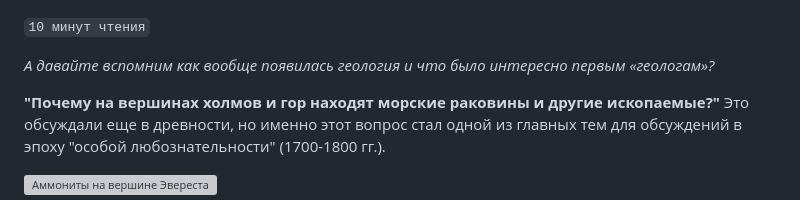
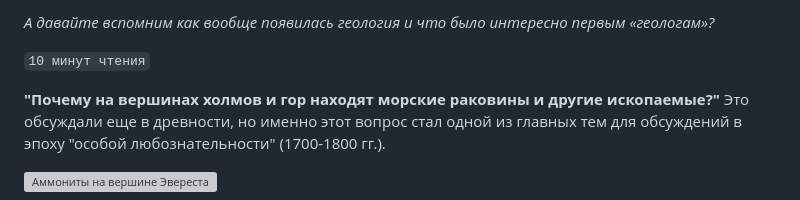
Before and after one commit to petronotes/petronotes, a Markdown page: content/2026-06-14-GeoHistory.md, the part around the change. Drawn GitHub-style; grey boxes are pictures that could not be loaded.

Commit message:
Обновлена статья: История геологии

```diff
--- a/content/2026-06-14-GeoHistory.md
+++ b/content/2026-06-14-GeoHistory.md
@@ -1,6 +1,6 @@
+*А давайте вспомним как вообще появилась геология и что было интересно первым «геологам»?*
+
 `10 минут чтения`
-
-*А давайте вспомним как вообще появилась геология и что было интересно первым «геологам»?*
 
 **"Почему на вершинах холмов и гор находят морские раковины и другие ископаемые?"** Это обсуждали еще в древности, но именно этот вопрос стал одной из главных тем для обсуждений в эпоху "особой любознательности" (1700-1800 гг.).
 
```
